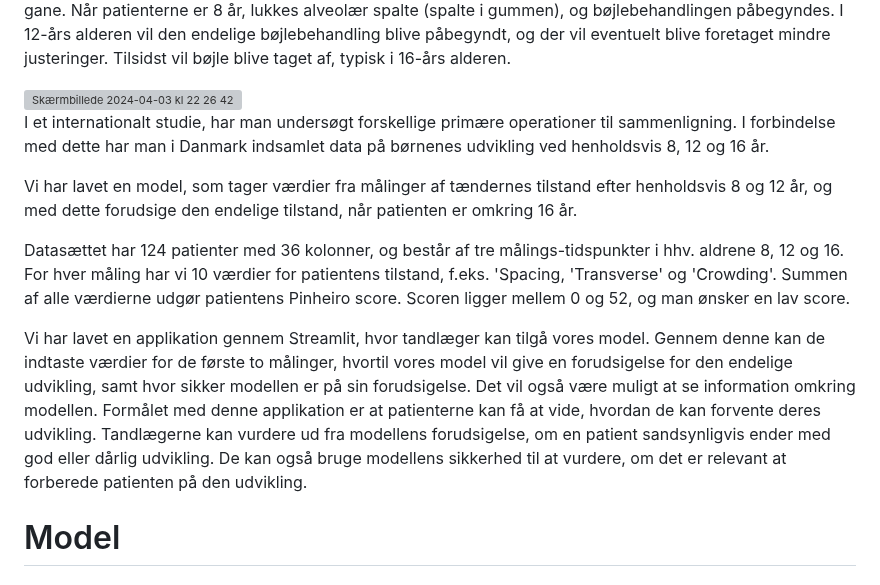
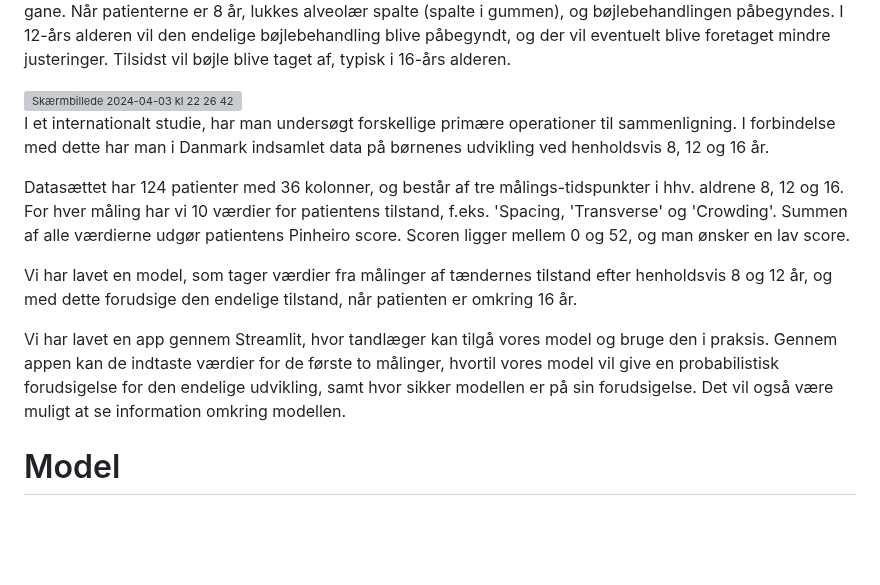
Before and after one commit to Christofferfuglkjaer/Dataproject, a Markdown page: README.md, the part around the change. Rendered like a GitHub page; blank space fills up the shorter version; grey boxes are pictures that could not be loaded.

```diff
--- a/README.md
+++ b/README.md
@@ -15,12 +15,12 @@ Læbe-ganespalte er en medfødt tilstand, som rammer omkring 1 / 500 af børn. B
 
 I et internationalt studie, har man undersøgt forskellige primære operationer til sammenligning. I forbindelse med dette har man i Danmark indsamlet data på børnenes udvikling ved henholdsvis 8, 12 og 16 år.
 
+Datasættet har 124 patienter med 36 kolonner, og består af tre målings-tidspunkter i hhv. aldrene 8, 12 og 16. For hver måling har vi 10 værdier for patientens tilstand, f.eks. 'Spacing, 'Transverse' og 'Crowding'. Summen af alle værdierne udgør patientens Pinheiro score. Scoren ligger mellem 0 og 52, og man ønsker en lav score.
+
 Vi har lavet en model, som tager værdier fra målinger af tændernes tilstand efter henholdsvis 8 og 12 år, og med dette forudsige den endelige tilstand, når patienten er omkring 16 år.
 
-Datasættet har 124 patienter med 36 kolonner, og består af tre målings-tidspunkter i hhv. aldrene 8, 12 og 16. For hver måling har vi 10 værdier for patientens tilstand, f.eks. 'Spacing, 'Transverse' og 'Crowding'. Summen af alle værdierne udgør patientens Pinheiro score. Scoren ligger mellem 0 og 52, og man ønsker en lav score.
+Vi har lavet en app gennem Streamlit, hvor tandlæger kan tilgå vores model og bruge den i praksis. Gennem appen kan de indtaste værdier for de første to målinger, hvortil vores model vil give en probabilistisk forudsigelse for den endelige udvikling, samt hvor sikker modellen er på sin forudsigelse. Det vil også være muligt at se information omkring modellen.
 
-Vi har lavet en applikation gennem Streamlit, hvor tandlæger kan tilgå vores model. Gennem denne kan de indtaste værdier for de første to målinger, hvortil vores model vil give en forudsigelse for den endelige udvikling, samt hvor sikker modellen er på sin forudsigelse. Det vil også være muligt at se information omkring modellen.
-Formålet med denne applikation er at patienterne kan få at vide, hvordan de kan forvente deres udvikling. Tandlægerne kan vurdere ud fra modellens forudsigelse, om en patient sandsynligvis ender med god eller dårlig udvikling. De kan også bruge modellens sikkerhed til at vurdere, om det er relevant at forberede patienten på den udvikling.
 
 # Model
 
```
